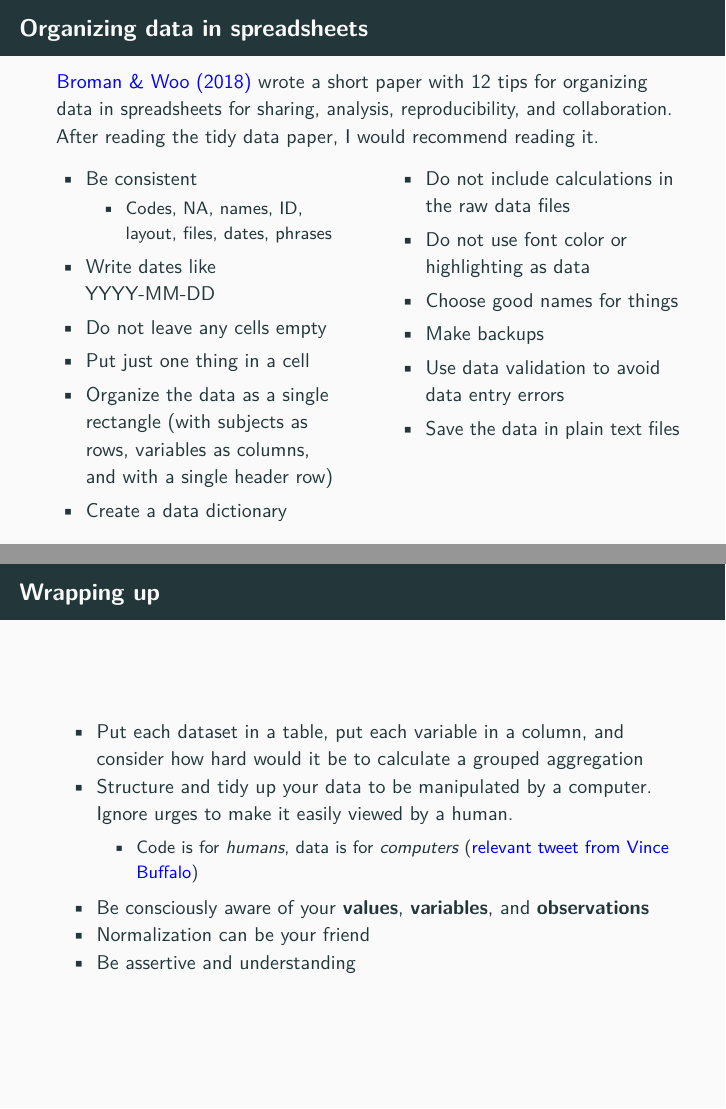
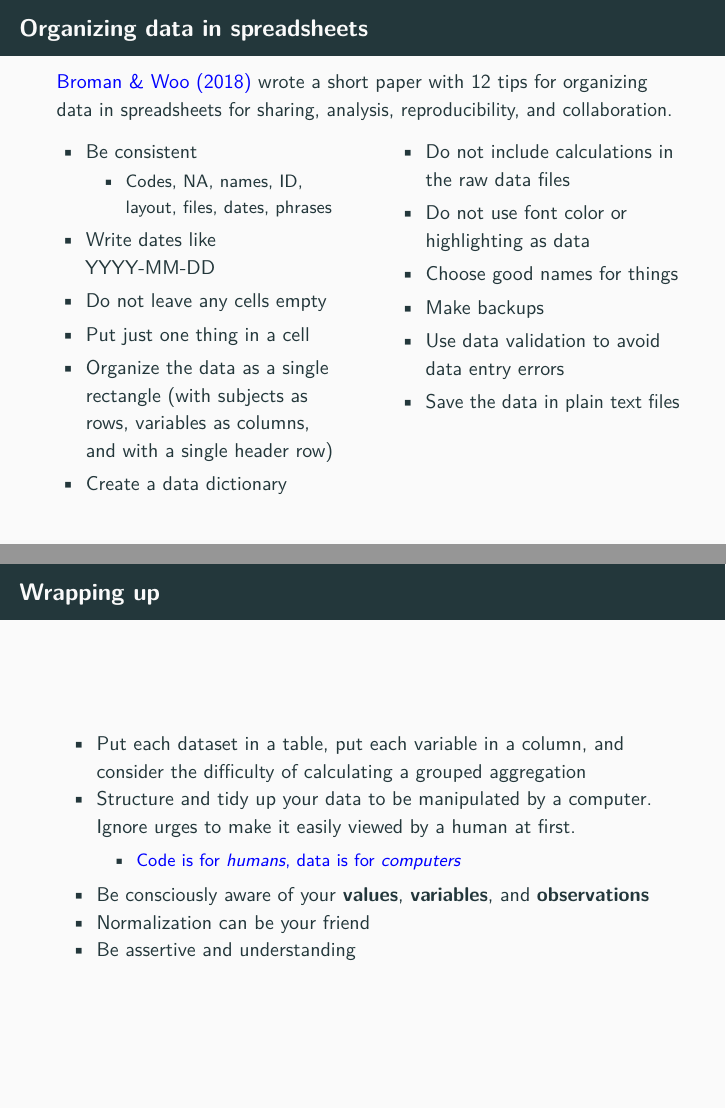
Before and after one commit to bgstieber/tidy-data-presentation, an R Markdown document (02tidy_data_presentation_minimal.Rmd): pages 28 and 35 of 37, joined at a grey line. The pictures show the output file 02tidy_data_presentation_minimal.pdf that the author committed with the source.

Commit message:
cleaning up some grammar, improving flow

```diff
--- a/02tidy_data_presentation_minimal.Rmd
+++ b/02tidy_data_presentation_minimal.Rmd
@@ -354,7 +354,7 @@ How can we make it easier to scan raw values in a data table?
 
 ## Organizing data in spreadsheets
 
-[Broman & Woo (2018)](https://doi.org/10.1080/00031305.2017.1375989) wrote a short paper with 12 tips for organizing data in spreadsheets for sharing, analysis, reproducibility, and collaboration. After reading the tidy data paper, I would recommend reading it.
+[Broman & Woo (2018)](https://doi.org/10.1080/00031305.2017.1375989) wrote a short paper with 12 tips for organizing data in spreadsheets for sharing, analysis, reproducibility, and collaboration.
 
 \begin{columns}[T]
     \begin{column}{0.48\textwidth}
@@ -390,9 +390,9 @@ How can we make it easier to scan raw values in a data table?
 
 ## Wrapping up
 
- - Put each dataset in a table, put each variable in a column, and consider how hard would it be to calculate a grouped aggregation
- - Structure and tidy up your data to be manipulated by a computer. Ignore urges to make it easily viewed by a human.
-    - Code is for _humans_, data is for _computers_ ([relevant tweet from Vince Buffalo](https://twitter.com/vsbuffalo/status/358699162679787521))
+ - Put each dataset in a table, put each variable in a column, and consider the difficulty of calculating a grouped aggregation
+ - Structure and tidy up your data to be manipulated by a computer. Ignore urges to make it easily viewed by a human at first.
+    - [Code is for _humans_, data is for _computers_](https://twitter.com/vsbuffalo/status/358699162679787521)
  - Be consciously aware of your __values__, __variables__, and __observations__
  - Normalization can be your friend
  - Be assertive and understanding
```
Also changed, not shown: 02tidy_data_presentation_minimal.pdf.
